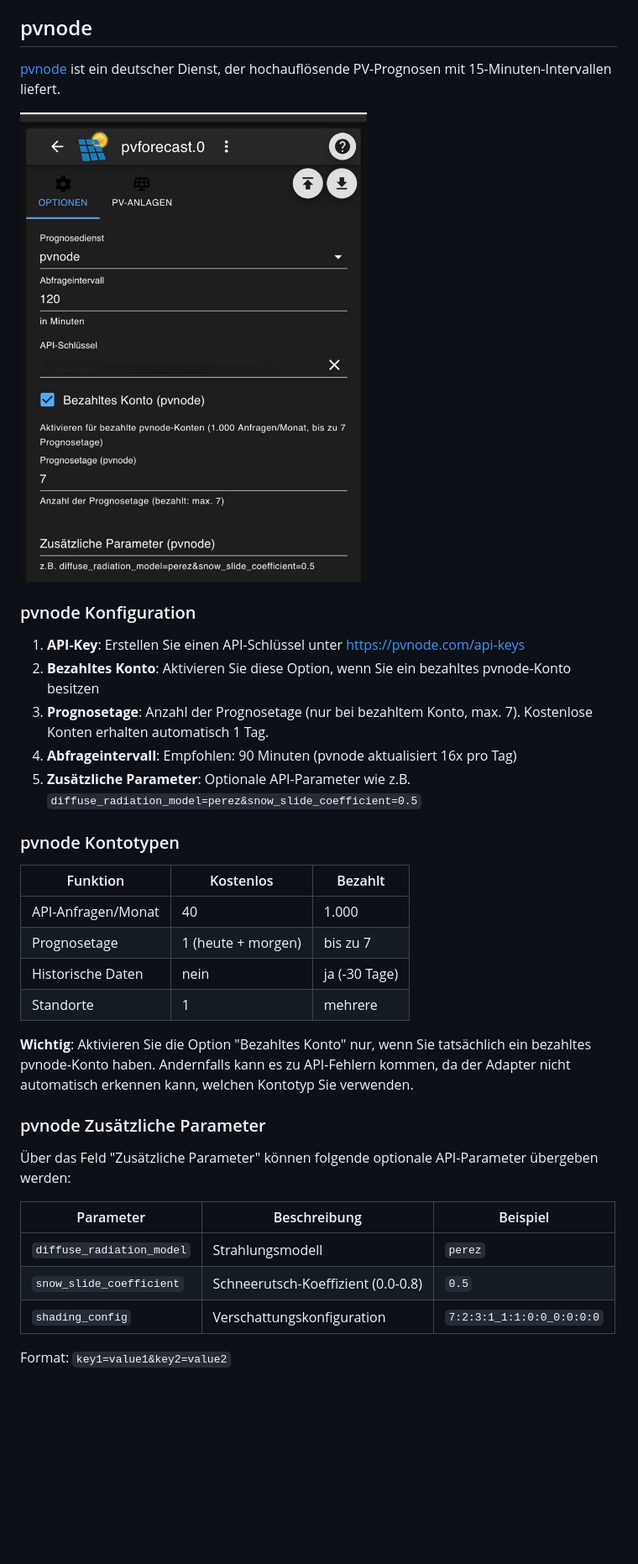
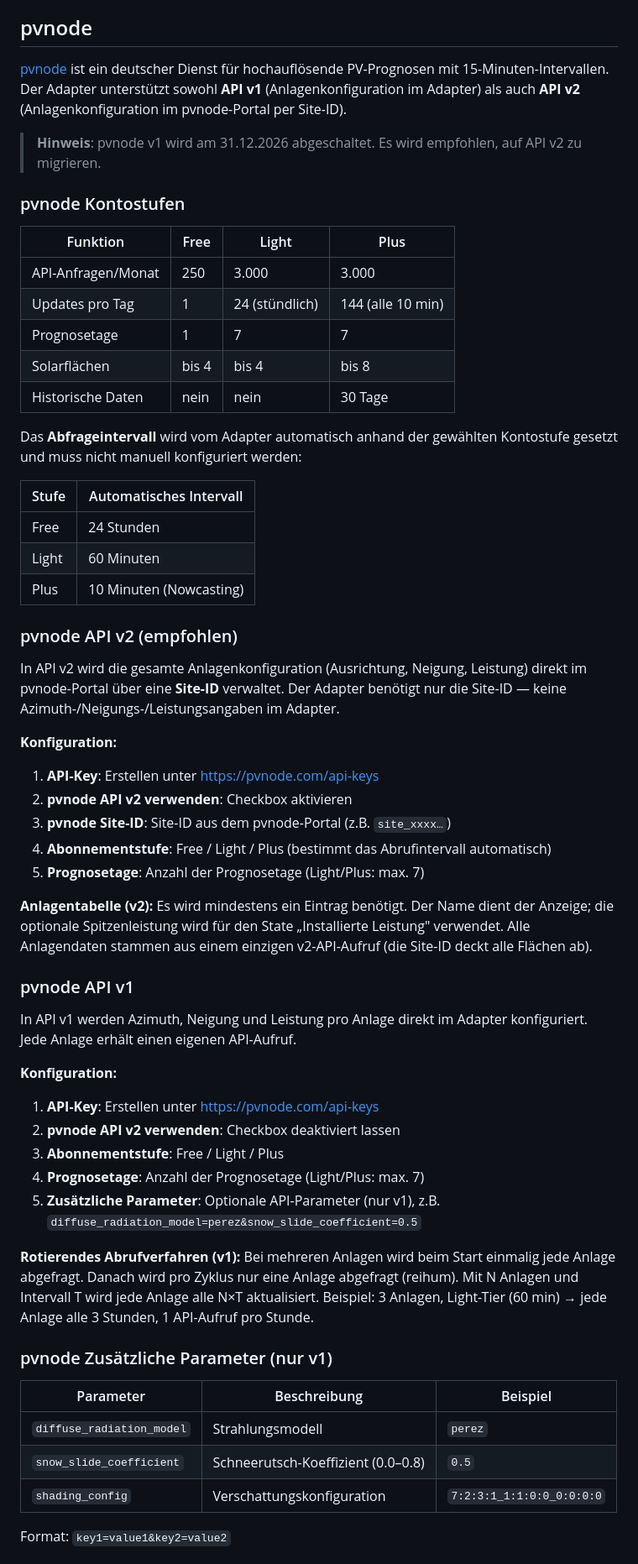
Before and after one commit to iobroker-community-adapters/ioBroker.pvforecast, a Markdown page: docs/de/README.md, the part around one of its changes. Shown at 84% size. GitHub-like rendering; blank space fills up the shorter version.

Commit message:
docs: update pvnode section for v2, tiers, rotating fetch, auto interval

```diff
--- a/docs/de/README.md
+++ b/docs/de/README.md
@@ -54,37 +54,62 @@ Falls der Längen und Breitengrad schon im System hinterlegt ist, trägt das Sys
 
 ## pvnode
 
-[pvnode](https://pvnode.com) ist ein deutscher Dienst, der hochauflösende PV-Prognosen mit 15-Minuten-Intervallen liefert.
+[pvnode](https://pvnode.com) ist ein deutscher Dienst für hochauflösende PV-Prognosen mit 15-Minuten-Intervallen. Der Adapter unterstützt sowohl **API v1** (Anlagenkonfiguration im Adapter) als auch **API v2** (Anlagenkonfiguration im pvnode-Portal per Site-ID).
 
-![pvforecast pvnode options](img/pvforecast-pvnode-options.png)
+> **Hinweis**: pvnode v1 wird am 31.12.2026 abgeschaltet. Es wird empfohlen, auf API v2 zu migrieren.
 
-### pvnode Konfiguration
+### pvnode Kontostufen
 
-1. **API-Key**: Erstellen Sie einen API-Schlüssel unter https://pvnode.com/api-keys
-2. **Bezahltes Konto**: Aktivieren Sie diese Option, wenn Sie ein bezahltes pvnode-Konto besitzen
-3. **Prognosetage**: Anzahl der Prognosetage (nur bei bezahltem Konto, max. 7). Kostenlose Konten erhalten automatisch 1 Tag.
-4. **Abfrageintervall**: Empfohlen: 90 Minuten (pvnode aktualisiert 16x pro Tag)
-5. **Zusätzliche Parameter**: Optionale API-Parameter wie z.B. `diffuse_radiation_model=perez&snow_slide_coefficient=0.5`
+| Funktion | Free | Light | Plus |
+|----------|------|-------|------|
+| API-Anfragen/Monat | 250 | 3.000 | 3.000 |
+| Updates pro Tag | 1 | 24 (stündlich) | 144 (alle 10 min) |
+| Prognosetage | 1 | 7 | 7 |
+| Solarflächen | bis 4 | bis 4 | bis 8 |
+| Historische Daten | nein | nein | 30 Tage |
 
-### pvnode Kontotypen
+Das **Abfrageintervall** wird vom Adapter automatisch anhand der gewählten Kontostufe gesetzt und muss nicht manuell konfiguriert werden:
 
-| Funktion | Kostenlos | Bezahlt |
-|----------|-----------|---------|
-| API-Anfragen/Monat | 40 | 1.000 |
-| Prognosetage | 1 (heute + morgen) | bis zu 7 |
-| Historische Daten | nein | ja (-30 Tage) |
-| Standorte | 1 | mehrere |
+| Stufe | Automatisches Intervall |
+|-------|------------------------|
+| Free | 24 Stunden |
+| Light | 60 Minuten |
+| Plus | 10 Minuten (Nowcasting) |
 
-**Wichtig**: Aktivieren Sie die Option "Bezahltes Konto" nur, wenn Sie tatsächlich ein bezahltes pvnode-Konto haben. Andernfalls kann es zu API-Fehlern kommen, da der Adapter nicht automatisch erkennen kann, welchen Kontotyp Sie verwenden.
+### pvnode API v2 (empfohlen)
 
-### pvnode Zusätzliche Parameter
+In API v2 wird die gesamte Anlagenkonfiguration (Ausrichtung, Neigung, Leistung) direkt im pvnode-Portal über eine **Site-ID** verwaltet. Der Adapter benötigt nur die Site-ID — keine Azimuth-/Neigungs-/Leistungsangaben im Adapter.
 
-Über das Feld "Zusätzliche Parameter" können folgende optionale API-Parameter übergeben werden:
+**Konfiguration:**
+
+1. **API-Key**: Erstellen unter https://pvnode.com/api-keys
+2. **pvnode API v2 verwenden**: Checkbox aktivieren
+3. **pvnode Site-ID**: Site-ID aus dem pvnode-Portal (z.B. `site_xxxx…`)
+4. **Abonnementstufe**: Free / Light / Plus (bestimmt das Abrufintervall automatisch)
+5. **Prognosetage**: Anzahl der Prognosetage (Light/Plus: max. 7)
+
+**Anlagentabelle (v2):** Es wird mindestens ein Eintrag benötigt. Der Name dient der Anzeige; die optionale Spitzenleistung wird für den State „Installierte Leistung" verwendet. Alle Anlagendaten stammen aus einem einzigen v2-API-Aufruf (die Site-ID deckt alle Flächen ab).
+
+### pvnode API v1
+
+In API v1 werden Azimuth, Neigung und Leistung pro Anlage direkt im Adapter konfiguriert. Jede Anlage erhält einen eigenen API-Aufruf.
+
+**Konfiguration:**
+
+1. **API-Key**: Erstellen unter https://pvnode.com/api-keys
+2. **pvnode API v2 verwenden**: Checkbox deaktiviert lassen
+3. **Abonnementstufe**: Free / Light / Plus
+4. **Prognosetage**: Anzahl der Prognosetage (Light/Plus: max. 7)
+5. **Zusätzliche Parameter**: Optionale API-Parameter (nur v1), z.B. `diffuse_radiation_model=perez&snow_slide_coefficient=0.5`
+
+**Rotierendes Abrufverfahren (v1):** Bei mehreren Anlagen wird beim Start einmalig jede Anlage abgefragt. Danach wird pro Zyklus nur eine Anlage abgefragt (reihum). Mit N Anlagen und Intervall T wird jede Anlage alle N×T aktualisiert. Beispiel: 3 Anlagen, Light-Tier (60 min) → jede Anlage alle 3 Stunden, 1 API-Aufruf pro Stunde.
+
+### pvnode Zusätzliche Parameter (nur v1)
 
 | Parameter | Beschreibung | Beispiel |
 |-----------|--------------|---------|
 | `diffuse_radiation_model` | Strahlungsmodell | `perez` |
-| `snow_slide_coefficient` | Schneerutsch-Koeffizient (0.0-0.8) | `0.5` |
+| `snow_slide_coefficient` | Schneerutsch-Koeffizient (0.0–0.8) | `0.5` |
 | `shading_config` | Verschattungskonfiguration | `7:2:3:1_1:1:0:0_0:0:0:0` |
 
 Format: `key1=value1&key2=value2`
```
Also changed, not shown: other parts of docs/de/README.md (+4 -5 lines), docs/en/README.md (+48 -24 lines).
